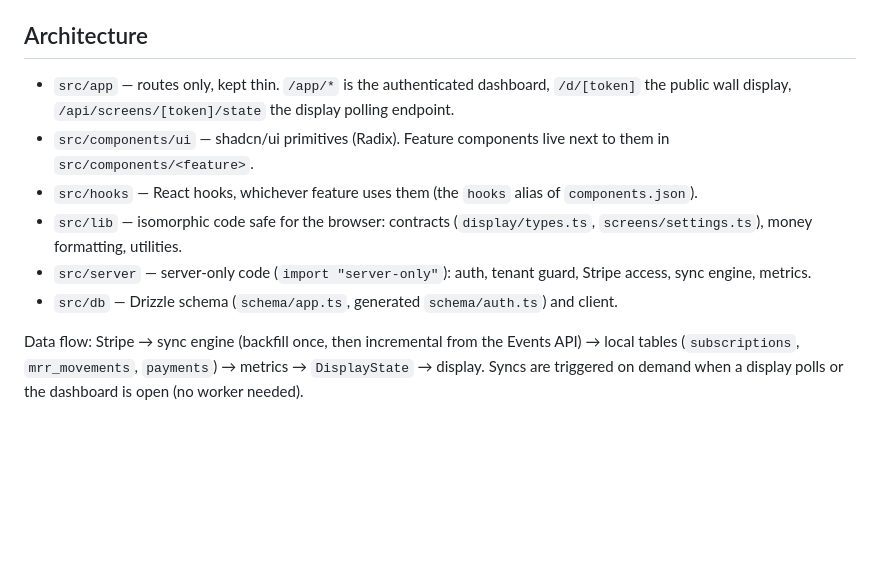
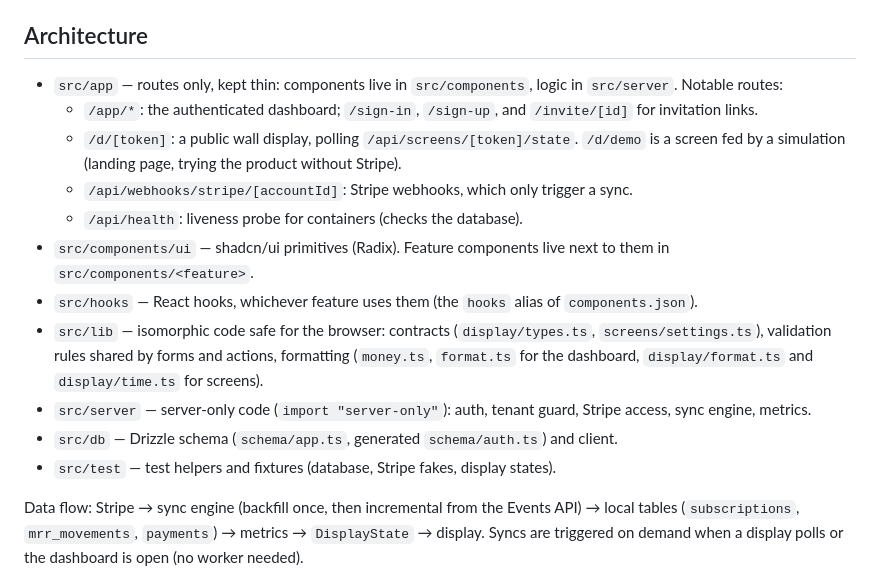
Before and after one commit to Synapsr/SaaS-Monitor, a Markdown page: AGENTS.md, the part around the change. GitHub-like rendering; blank space fills up the shorter version.

Commit message:
docs(agents): list the notable routes and where code lives
AGENTS.md named three routes; it now lists the webhook endpoint, the health probe, invitation
links and the demo, and says where test helpers and shared validation rules live.

```diff
--- a/AGENTS.md
+++ b/AGENTS.md
@@ -29,17 +29,25 @@ Node 24 (`.nvmrc`), pnpm 10.
 
 ## Architecture
 
-- `src/app` — routes only, kept thin. `/app/*` is the authenticated dashboard, `/d/[token]` the
-  public wall display, `/api/screens/[token]/state` the display polling endpoint.
+- `src/app` — routes only, kept thin: components live in `src/components`, logic in `src/server`.
+  Notable routes:
+  - `/app/*`: the authenticated dashboard; `/sign-in`, `/sign-up`, and `/invite/[id]` for
+    invitation links.
+  - `/d/[token]`: a public wall display, polling `/api/screens/[token]/state`. `/d/demo` is a
+    screen fed by a simulation (landing page, trying the product without Stripe).
+  - `/api/webhooks/stripe/[accountId]`: Stripe webhooks, which only trigger a sync.
+  - `/api/health`: liveness probe for containers (checks the database).
 - `src/components/ui` — shadcn/ui primitives (Radix). Feature components live next to them in
   `src/components/<feature>`.
 - `src/hooks` — React hooks, whichever feature uses them (the `hooks` alias of
   `components.json`).
 - `src/lib` — isomorphic code safe for the browser: contracts (`display/types.ts`,
-  `screens/settings.ts`), money formatting, utilities.
+  `screens/settings.ts`), validation rules shared by forms and actions, formatting (`money.ts`,
+  `format.ts` for the dashboard, `display/format.ts` and `display/time.ts` for screens).
 - `src/server` — server-only code (`import "server-only"`): auth, tenant guard, Stripe access,
   sync engine, metrics.
 - `src/db` — Drizzle schema (`schema/app.ts`, generated `schema/auth.ts`) and client.
+- `src/test` — test helpers and fixtures (database, Stripe fakes, display states).
 
 Data flow: Stripe → sync engine (backfill once, then incremental from the Events API) → local
 tables (`subscriptions`, `mrr_movements`, `payments`) → metrics → `DisplayState` → display.
```
